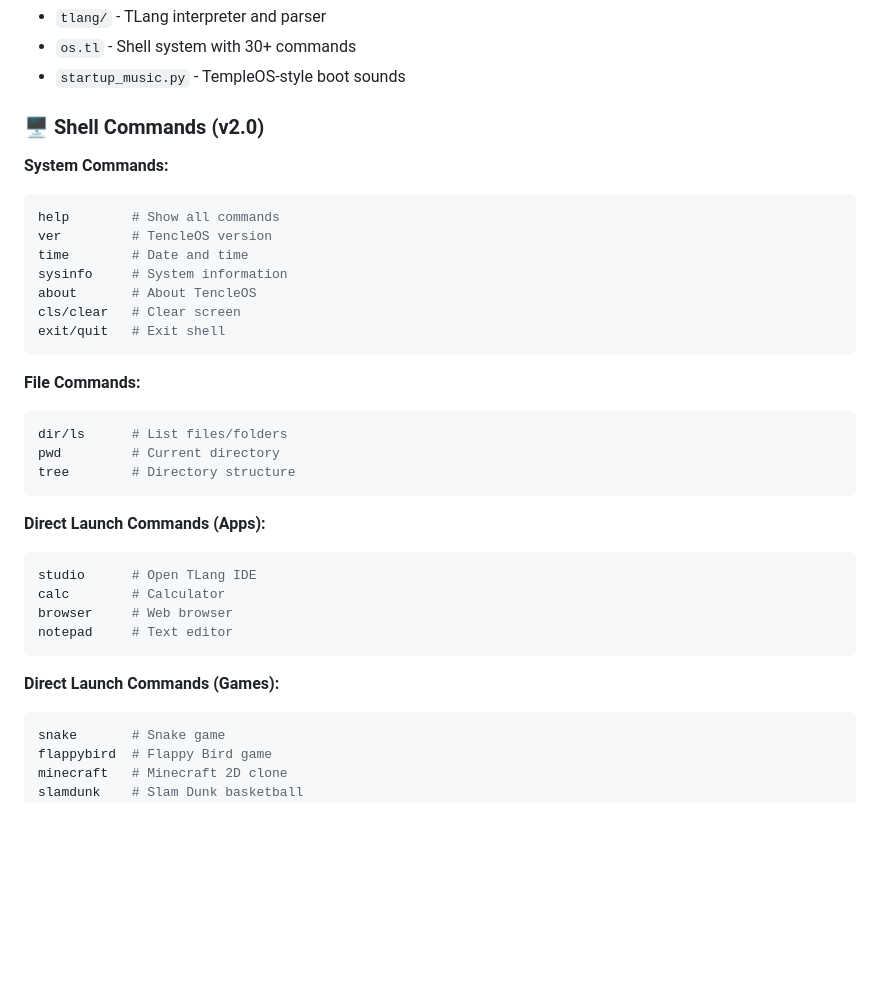
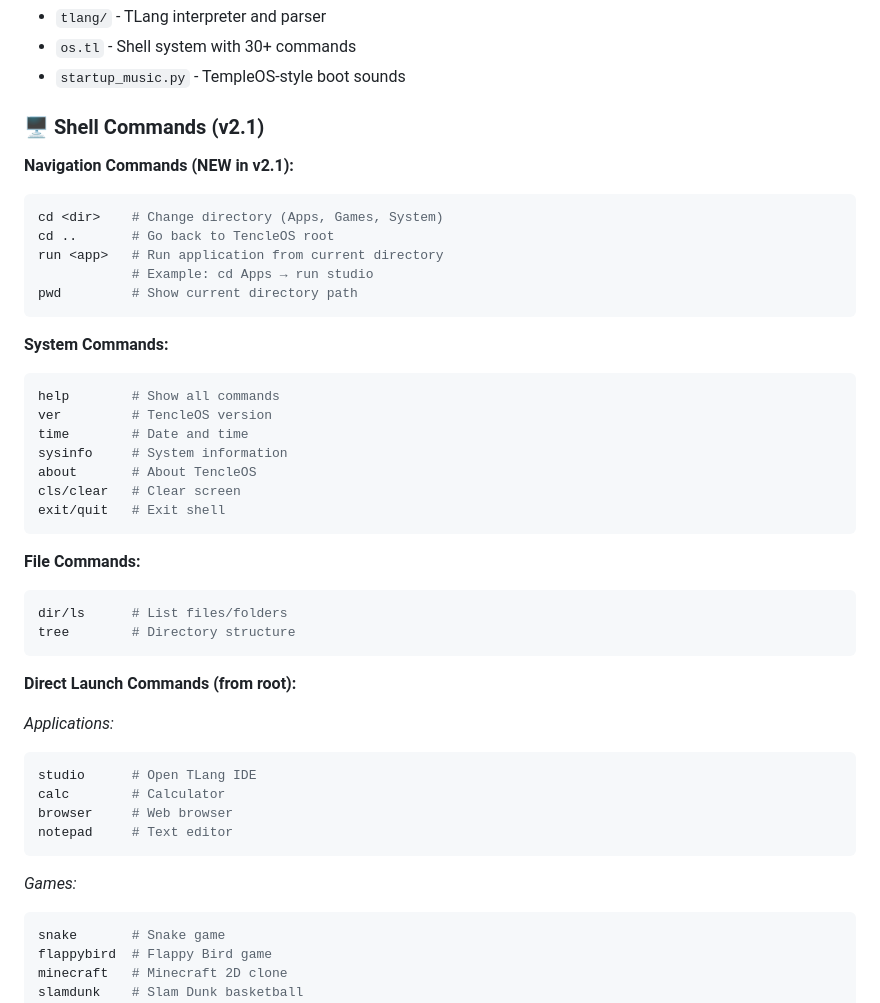
Before and after one commit to CostaTech/TencleOS, a Markdown page: README.md, the part around one of its changes. Rendered like a GitHub page; blank space fills up the shorter version.

````diff
--- a/README.md
+++ b/README.md
@@ -220,7 +229,16 @@ TencleOS includes **12 integrated applications** organized in a clean folder str
 - `os.tl` - Shell system with 30+ commands
 - `startup_music.py` - TempleOS-style boot sounds
 
-### 🖥️ Shell Commands (v2.0)
+### 🖥️ Shell Commands (v2.1)
+
+**Navigation Commands (NEW in v2.1):**
+```bash
+cd <dir>    # Change directory (Apps, Games, System)
+cd ..       # Go back to TencleOS root
+run <app>   # Run application from current directory
+            # Example: cd Apps → run studio
+pwd         # Show current directory path
+```
 
 **System Commands:**
 ```bash
@@ -236,11 +254,12 @@ exit/quit   # Exit shell
 **File Commands:**
 ```bash
 dir/ls      # List files/folders
-pwd         # Current directory
 tree        # Directory structure
 ```
 
-**Direct Launch Commands (Apps):**
+**Direct Launch Commands (from root):**
+
+*Applications:*
 ```bash
 studio      # Open TLang IDE
 calc        # Calculator
@@ -248,7 +267,7 @@ browser     # Web browser
 notepad     # Text editor
 ```
 
-**Direct Launch Commands (Games):**
+*Games:*
 ```bash
 snake       # Snake game
 flappybird  # Flappy Bird game
````
Also changed, not shown: other parts of README.md (+33 -24 lines).
